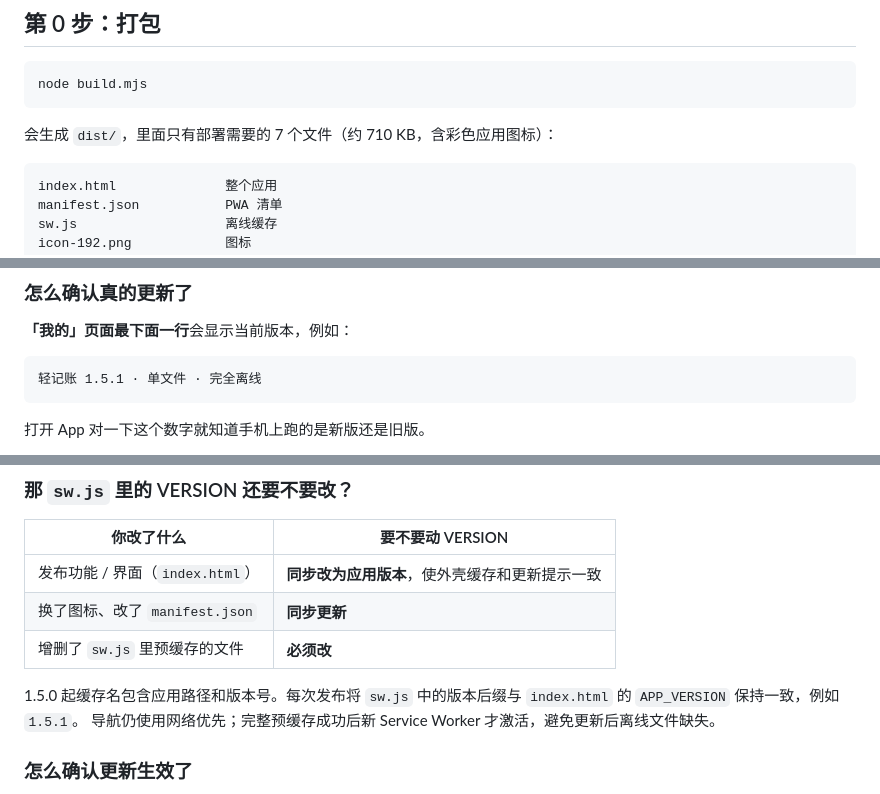
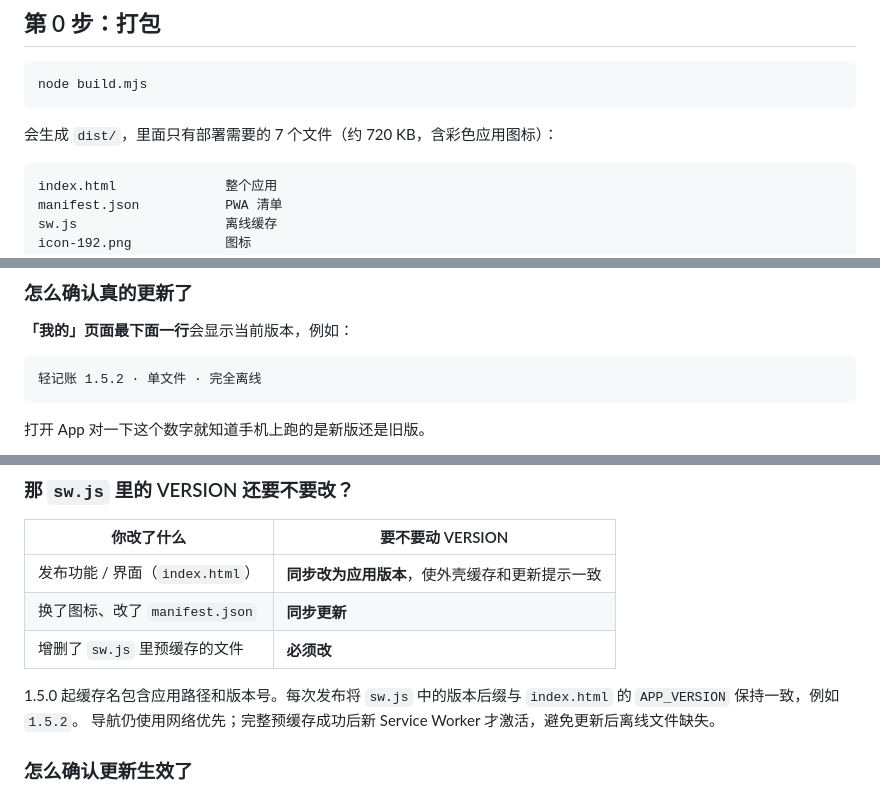
Before and after one commit to PPjh/moneyBook, a Markdown page: DEPLOY.md, 3 parts joined by grey strips. Rendered like a GitHub page.

````diff
--- a/DEPLOY.md
+++ b/DEPLOY.md
@@ -21,7 +21,7 @@ Chrome 只允许**安全来源**把网页安装成独立应用：
 node build.mjs
 ```
 
-会生成 `dist/`，里面只有部署需要的 7 个文件（约 710 KB，含彩色应用图标）：
+会生成 `dist/`，里面只有部署需要的 7 个文件（约 720 KB，含彩色应用图标）：
 
 ```
 index.html              整个应用
@@ -157,7 +157,7 @@ GitHub 的网页上传会**保留文件夹结构**。拖文件夹进去的结果
 **「我的」页面最下面一行**会显示当前版本，例如：
 
 ```
-轻记账 1.5.1 · 单文件 · 完全离线
+轻记账 1.5.2 · 单文件 · 完全离线
 ```
 
 打开 App 对一下这个数字就知道手机上跑的是新版还是旧版。
@@ -183,7 +183,7 @@ GitHub 的网页上传会**保留文件夹结构**。拖文件夹进去的结果
 | 增删了 `sw.js` 里预缓存的文件 | **必须改** |
 
 1.5.0 起缓存名包含应用路径和版本号。每次发布将 `sw.js` 中的版本后缀与
-`index.html` 的 `APP_VERSION` 保持一致，例如 `1.5.1`。
+`index.html` 的 `APP_VERSION` 保持一致，例如 `1.5.2`。
 导航仍使用网络优先；完整预缓存成功后新 Service Worker 才激活，避免更新后离线文件缺失。
 
 ### 怎么确认更新生效了
````
Also changed, not shown: CHANGELOG.md (+9 -0 lines), README.md (+26 -14 lines), screenshots/1.5.2-backup.png (added), screenshots/1.5.2-dark.png (added), screenshots/1.5.2-desktop.png (added), screenshots/1.5.2-entry.png (added), screenshots/1.5.2-mobile.png (added), screenshots/1.5.2-stats.png (added), 4 other files.
